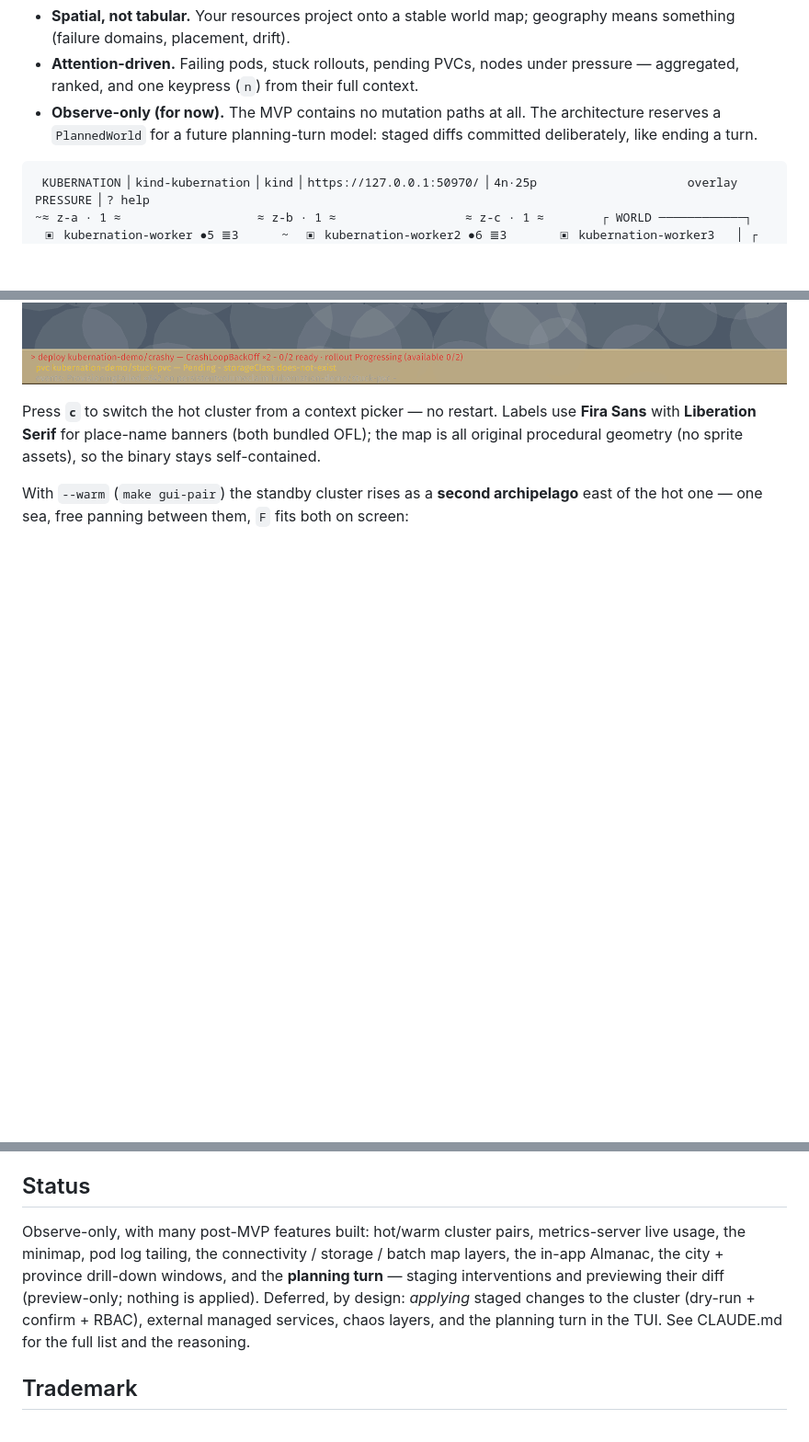
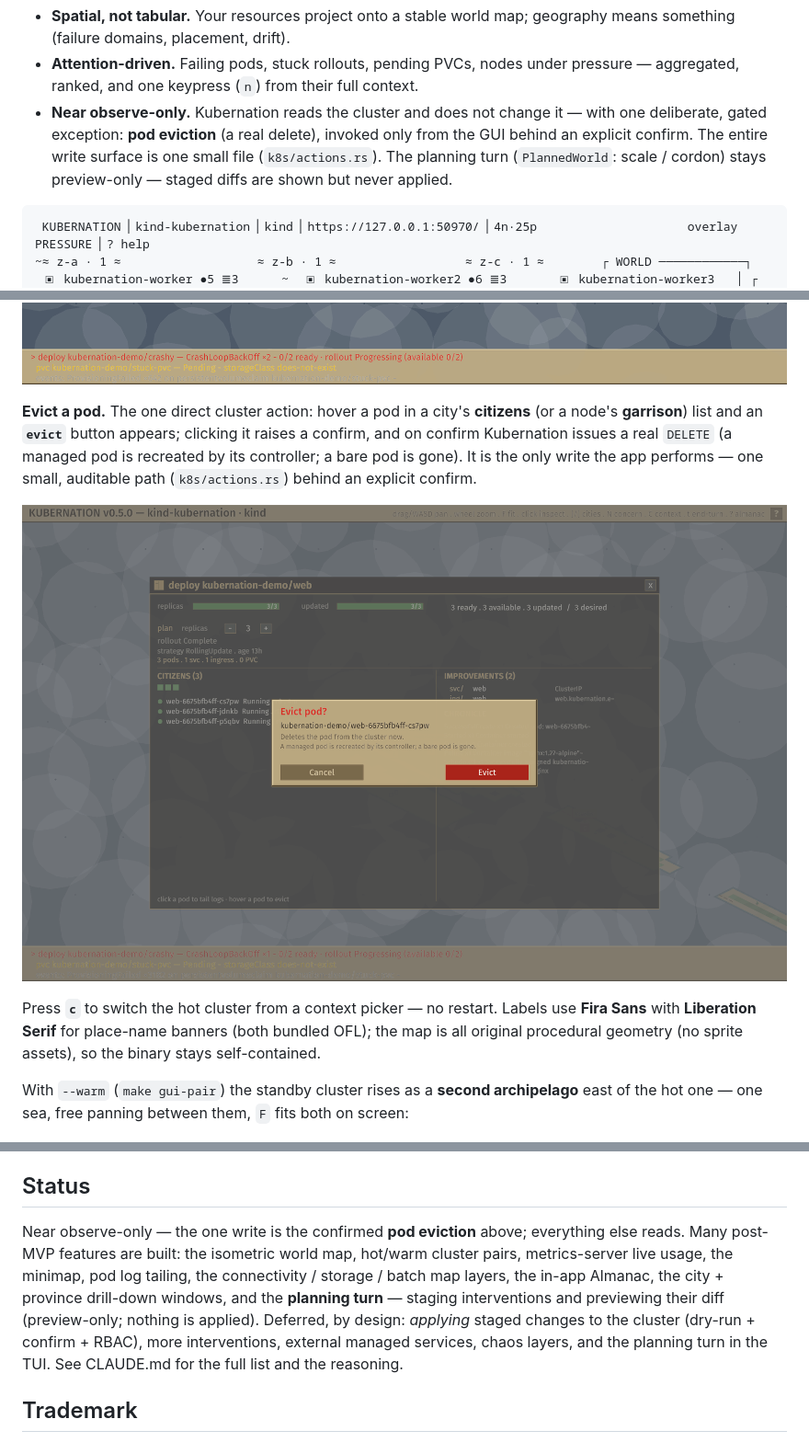
Before and after one commit to Kubernation/kubernation, a Markdown page: README.md, 3 parts joined by grey strips. Shown at 92% size. Rendered like a GitHub page; pictures changed too: docs/gui-evict.png (added); blank space fills up the shorter version.

````diff
--- a/README.md
+++ b/README.md
@@ -15,9 +15,12 @@ This is not a retro skin on k9s. It is a different operator model:
 - **Attention-driven.** Failing pods, stuck rollouts, pending PVCs, nodes
   under pressure — aggregated, ranked, and one keypress (`n`) from their
   full context.
-- **Observe-only (for now).** The MVP contains no mutation paths at all.
-  The architecture reserves a `PlannedWorld` for a future planning-turn
-  model: staged diffs committed deliberately, like ending a turn.
+- **Near observe-only.** Kubernation reads the cluster and does not change
+  it — with one deliberate, gated exception: **pod eviction** (a real
+  delete), invoked only from the GUI behind an explicit confirm. The entire
+  write surface is one small file (`k8s/actions.rs`). The planning turn
+  (`PlannedWorld`: scale / cordon) stays preview-only — staged diffs are shown
+  but never applied.
 
 ```text
  KUBERNATION ▏kind-kubernation ▏kind ▏https://127.0.0.1:50970/ ▏4n·25p                     overlay PRESSURE ▏? help
@@ -149,5 +152,14 @@ you rehearse the turn.
 
 ![GUI planning turn](docs/gui-plan.png)
+
+**Evict a pod.** The one direct cluster action: hover a pod in a city's
+**citizens** (or a node's **garrison**) list and an **`evict`** button
+appears; clicking it raises a confirm, and on confirm Kubernation issues a
+real `DELETE` (a managed pod is recreated by its controller; a bare pod is
+gone). It is the only write the app performs — one small, auditable path
+(`k8s/actions.rs`) behind an explicit confirm.
+
+![Evict confirm](docs/gui-evict.png)
 
 Press **`c`** to switch the hot
 cluster from a context picker — no restart. Labels use **Fira Sans** with
@@ -290,14 +302,16 @@ the TUI.
 
 ## Status
 
-Observe-only, with many post-MVP features built: hot/warm cluster pairs,
-metrics-server live usage, the minimap, pod log tailing, the connectivity /
-storage / batch map layers, the in-app Almanac, the city + province
-drill-down windows, and the **planning turn** — staging interventions and
-previewing their diff (preview-only; nothing is applied). Deferred, by
-design: *applying* staged changes to the cluster (dry-run + confirm + RBAC),
-external managed services, chaos layers, and the planning turn in the TUI.
-See CLAUDE.md for the full list and the reasoning.
+Near observe-only — the one write is the confirmed **pod eviction** above;
+everything else reads. Many post-MVP features are built: the isometric world
+map, hot/warm cluster pairs, metrics-server live usage, the minimap, pod log
+tailing, the connectivity / storage / batch map layers, the in-app Almanac,
+the city + province drill-down windows, and the **planning turn** — staging
+interventions and previewing their diff (preview-only; nothing is applied).
+Deferred, by design: *applying* staged changes to the cluster (dry-run +
+confirm + RBAC), more interventions, external managed services, chaos layers,
+and the planning turn in the TUI. See CLAUDE.md for the full list and the
+reasoning.
 
 ## Trademark
 
````
Also changed, not shown: other parts of README.md (+2 -2 lines), CHANGELOG.md (+12 -0 lines), CLAUDE.md (+37 -7 lines), 10 other files.
